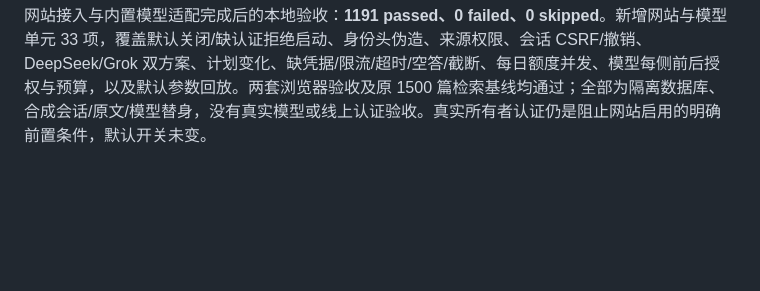
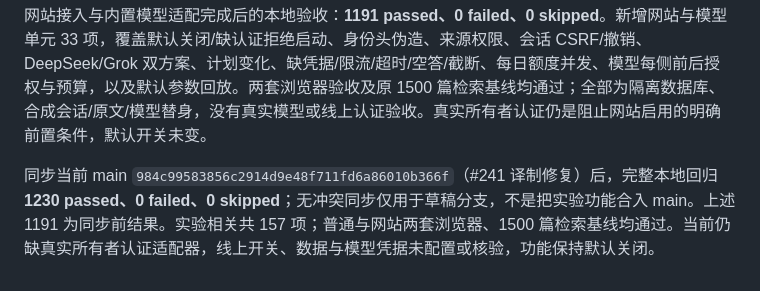
Before and after one commit to Dongzl-2117/research, a Markdown page: docs/algorithm-experiments.md, the part around the change. GitHub-like rendering; blank space fills up the shorter version.

Commit message:
记录网站管理接入验证与主线同步结果

```diff
--- a/docs/algorithm-experiments.md
+++ b/docs/algorithm-experiments.md
@@ -205,3 +205,6 @@ app = create_app(Settings.from_env(), experiment_owner_verifier=verify_research_
 
 
 网站接入与内置模型适配完成后的本地验收：**1191 passed、0 failed、0 skipped**。新增网站与模型单元 33 项，覆盖默认关闭/缺认证拒绝启动、身份头伪造、来源权限、会话 CSRF/撤销、DeepSeek/Grok 双方案、计划变化、缺凭据/限流/超时/空答/截断、每日额度并发、模型每侧前后授权与预算，以及默认参数回放。两套浏览器验收及原 1500 篇检索基线均通过；全部为隔离数据库、合成会话/原文/模型替身，没有真实模型或线上认证验收。真实所有者认证仍是阻止网站启用的明确前置条件，默认开关未变。
+
+
+同步当前 main `984c99583856c2914d9e48f711fd6a86010b366f`（#241 译制修复）后，完整本地回归 **1230 passed、0 failed、0 skipped**；无冲突同步仅用于草稿分支，不是把实验功能合入 main。上述 1191 为同步前结果。实验相关共 157 项；普通与网站两套浏览器、1500 篇检索基线均通过。当前仍缺真实所有者认证适配器，线上开关、数据与模型凭据未配置或核验，功能保持默认关闭。
```
